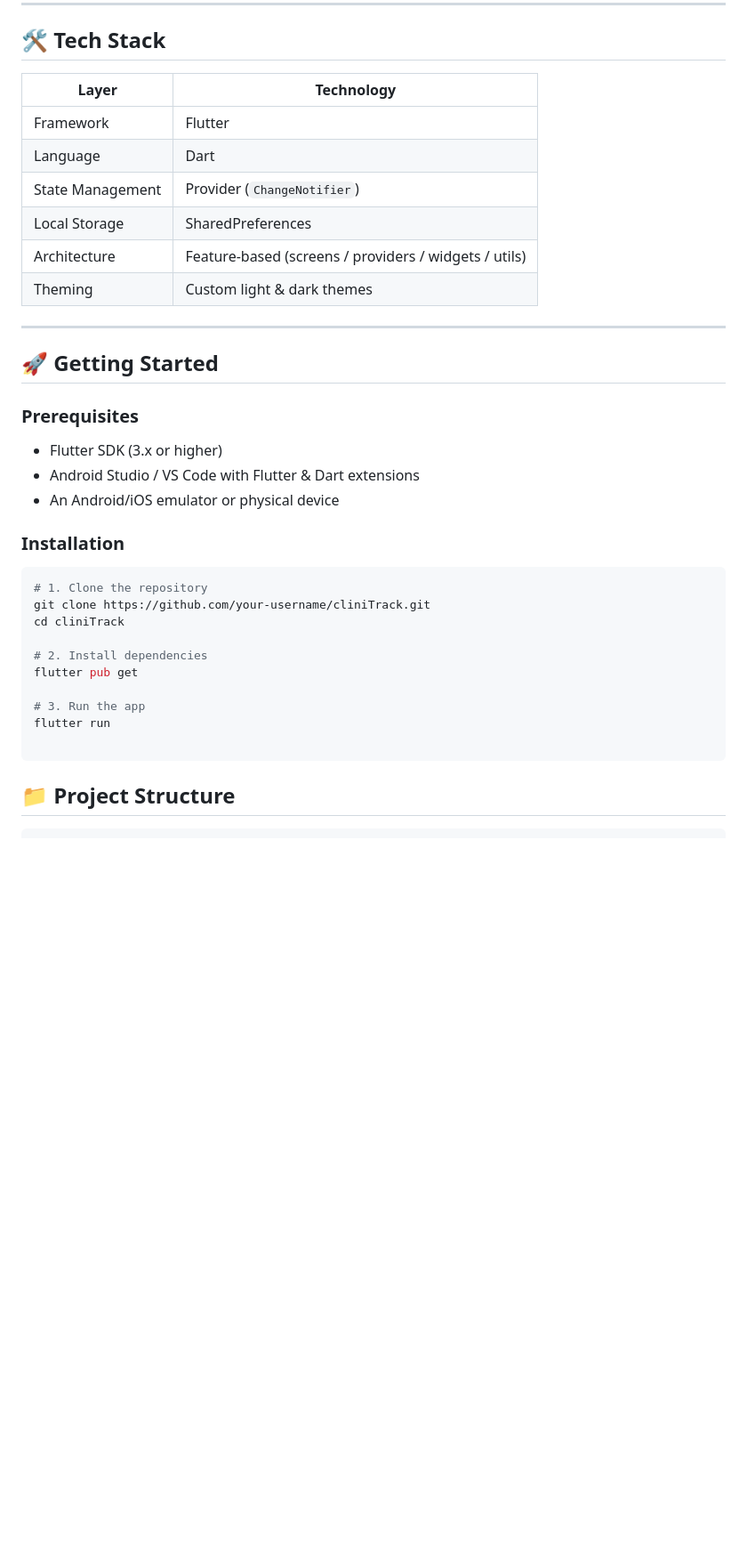
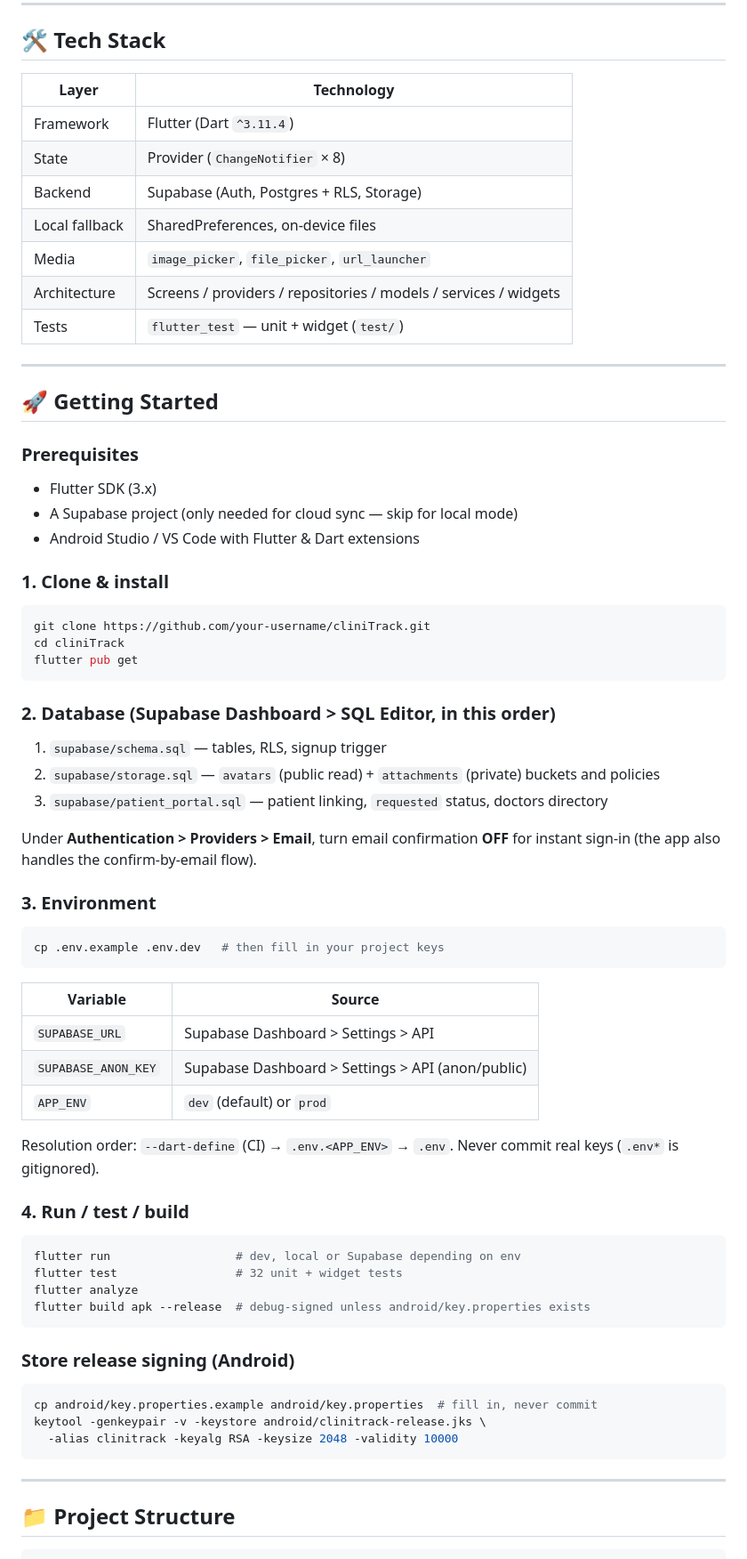
Before and after one commit to ishfak-akbar/clinitrack, a Markdown page: README.md, the part around one of its changes. Shown at 89% size. Drawn GitHub-style; blank space fills up the shorter version.

````diff
--- a/README.md
+++ b/README.md
@@ -104,38 +70,67 @@ CliniTrack is a clean, offline-first mobile application designed for physicians
 
 ## 🛠️ Tech Stack
 
-| Layer              | Technology                          |
-|--------------------|-------------------------------------|
-| Framework          | Flutter                             |
-| Language           | Dart                                |
-| State Management   | Provider (`ChangeNotifier`)         |
-| Local Storage      | SharedPreferences                   |
-| Architecture       | Feature-based (screens / providers / widgets / utils) |
-| Theming            | Custom light & dark themes          |
+| Layer            | Technology                                              |
+|------------------|---------------------------------------------------------|
+| Framework        | Flutter (Dart `^3.11.4`)                                |
+| State            | Provider (`ChangeNotifier` × 8)                         |
+| Backend          | Supabase (Auth, Postgres + RLS, Storage)                |
+| Local fallback   | SharedPreferences, on-device files                      |
+| Media            | `image_picker`, `file_picker`, `url_launcher`           |
+| Architecture     | Screens / providers / repositories / models / services / widgets |
+| Tests            | `flutter_test` — unit + widget (`test/`)                |
 
 ---
 
 ## 🚀 Getting Started
 
 ### Prerequisites
-- Flutter SDK (3.x or higher)
+- Flutter SDK (3.x)
+- A Supabase project (only needed for cloud sync — skip for local mode)
 - Android Studio / VS Code with Flutter & Dart extensions
-- An Android/iOS emulator or physical device
 
-### Installation
-
+### 1. Clone & install
 ```bash
-# 1. Clone the repository
 git clone https://github.com/your-username/cliniTrack.git
 cd cliniTrack
+flutter pub get
+```
 
-# 2. Install dependencies
-flutter pub get
+### 2. Database (Supabase Dashboard > SQL Editor, in this order)
+1. `supabase/schema.sql` — tables, RLS, signup trigger
+2. `supabase/storage.sql` — `avatars` (public read) + `attachments` (private) buckets and policies
+3. `supabase/patient_portal.sql` — patient linking, `requested` status, doctors directory
 
-# 3. Run the app
-flutter run
+Under **Authentication > Providers > Email**, turn email confirmation **OFF** for instant sign-in (the app also handles the confirm-by-email flow).
 
+### 3. Environment
+```bash
+cp .env.example .env.dev   # then fill in your project keys
 ```
+| Variable | Source |
+|---|---|
+| `SUPABASE_URL` | Supabase Dashboard > Settings > API |
+| `SUPABASE_ANON_KEY` | Supabase Dashboard > Settings > API (anon/public) |
+| `APP_ENV` | `dev` (default) or `prod` |
+
+Resolution order: `--dart-define` (CI) → `.env.<APP_ENV>` → `.env`. Never commit real keys (`.env*` is gitignored).
+
+### 4. Run / test / build
+```bash
+flutter run                  # dev, local or Supabase depending on env
+flutter test                 # 32 unit + widget tests
+flutter analyze
+flutter build apk --release  # debug-signed unless android/key.properties exists
+```
+
+### Store release signing (Android)
+```bash
+cp android/key.properties.example android/key.properties  # fill in, never commit
+keytool -genkeypair -v -keystore android/clinitrack-release.jks \
+  -alias clinitrack -keyalg RSA -keysize 2048 -validity 10000
+```
+
+---
 
 ## 📁 Project Structure
 
````
Also changed, not shown: other parts of README.md (+38 -141 lines).
